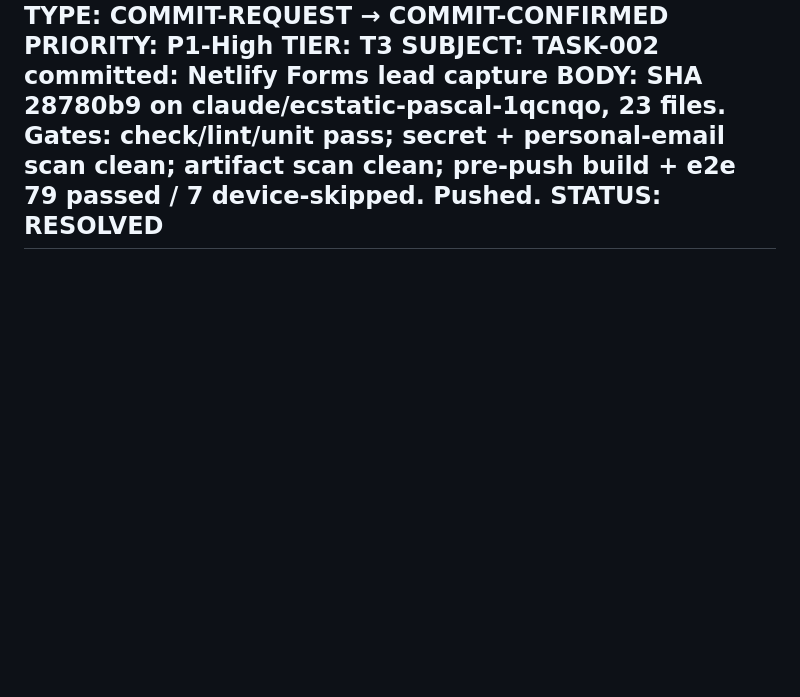
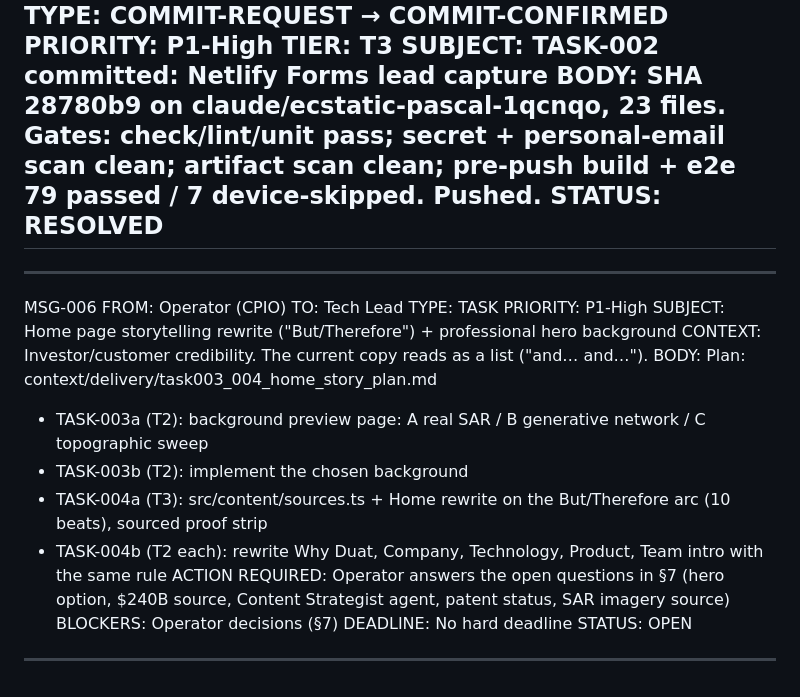
Before and after one commit to skanamike/duat-action-flow-94, a Markdown page: context/comms/message_queue.md, the part around the change. GitHub-like rendering; blank space fills up the shorter version.

```diff
--- a/context/comms/message_queue.md
+++ b/context/comms/message_queue.md
@@ -73,3 +73,22 @@ SUBJECT: TASK-002 committed: Netlify Forms lead capture
 BODY: SHA 28780b9 on claude/ecstatic-pascal-1qcnqo, 23 files. Gates: check/lint/unit pass; secret + personal-email scan clean; artifact scan clean; pre-push build + e2e 79 passed / 7 device-skipped. Pushed.
 STATUS: RESOLVED
 ---
+
+---
+MSG-006
+FROM: Operator (CPIO)
+TO: Tech Lead
+TYPE: TASK
+PRIORITY: P1-High
+SUBJECT: Home page storytelling rewrite ("But/Therefore") + professional hero background
+CONTEXT: Investor/customer credibility. The current copy reads as a list ("and… and…").
+BODY: Plan: context/delivery/task003_004_home_story_plan.md
+  - TASK-003a (T2): background preview page: A real SAR / B generative network / C topographic sweep
+  - TASK-003b (T2): implement the chosen background
+  - TASK-004a (T3): src/content/sources.ts + Home rewrite on the But/Therefore arc (10 beats), sourced proof strip
+  - TASK-004b (T2 each): rewrite Why Duat, Company, Technology, Product, Team intro with the same rule
+ACTION REQUIRED: Operator answers the open questions in §7 (hero option, $240B source, Content Strategist agent, patent status, SAR imagery source)
+BLOCKERS: Operator decisions (§7)
+DEADLINE: No hard deadline
+STATUS: OPEN
+---
```
Also changed, not shown: context/delivery/task003_004_home_story_plan.md (added, +107 -0 lines), context/delivery/technical_debt.md (+1 -0 lines).
